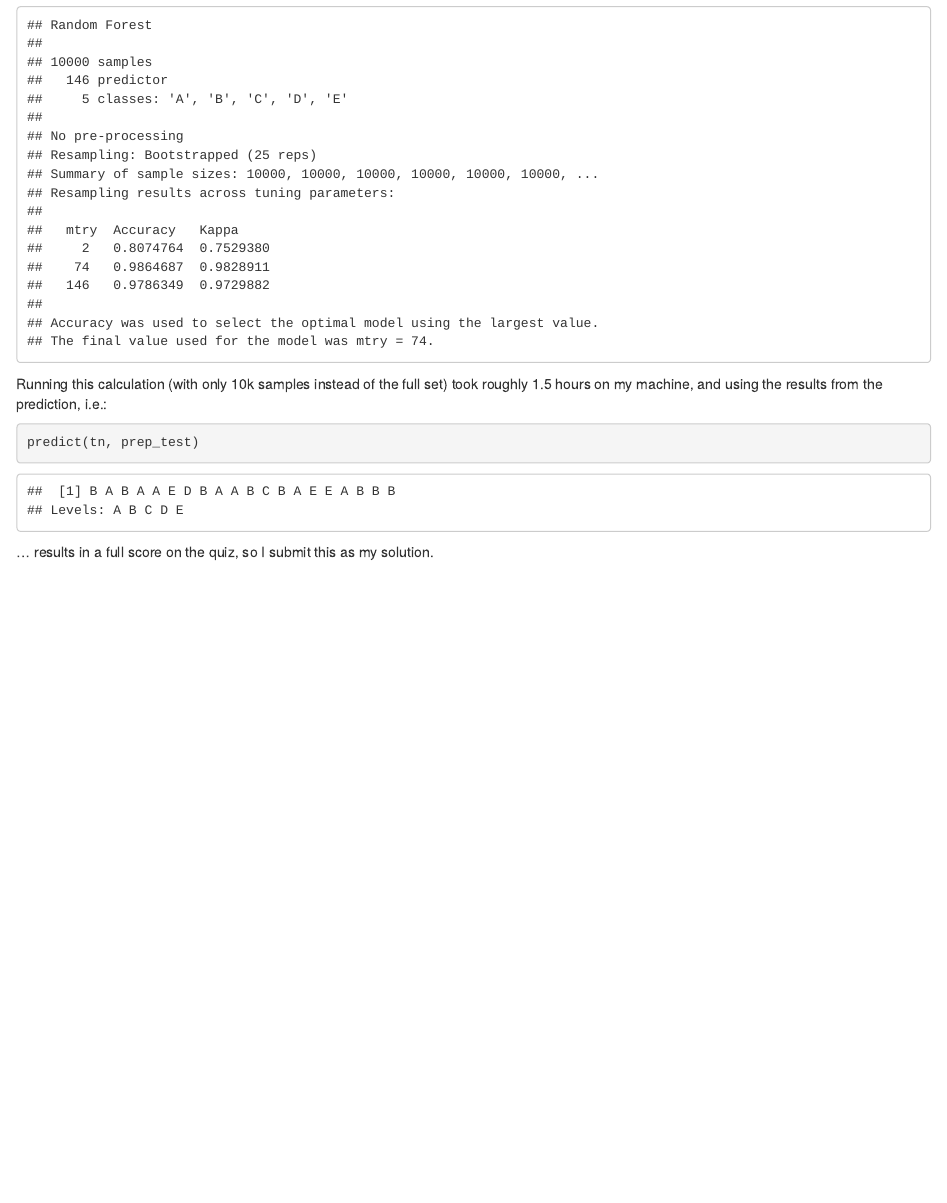
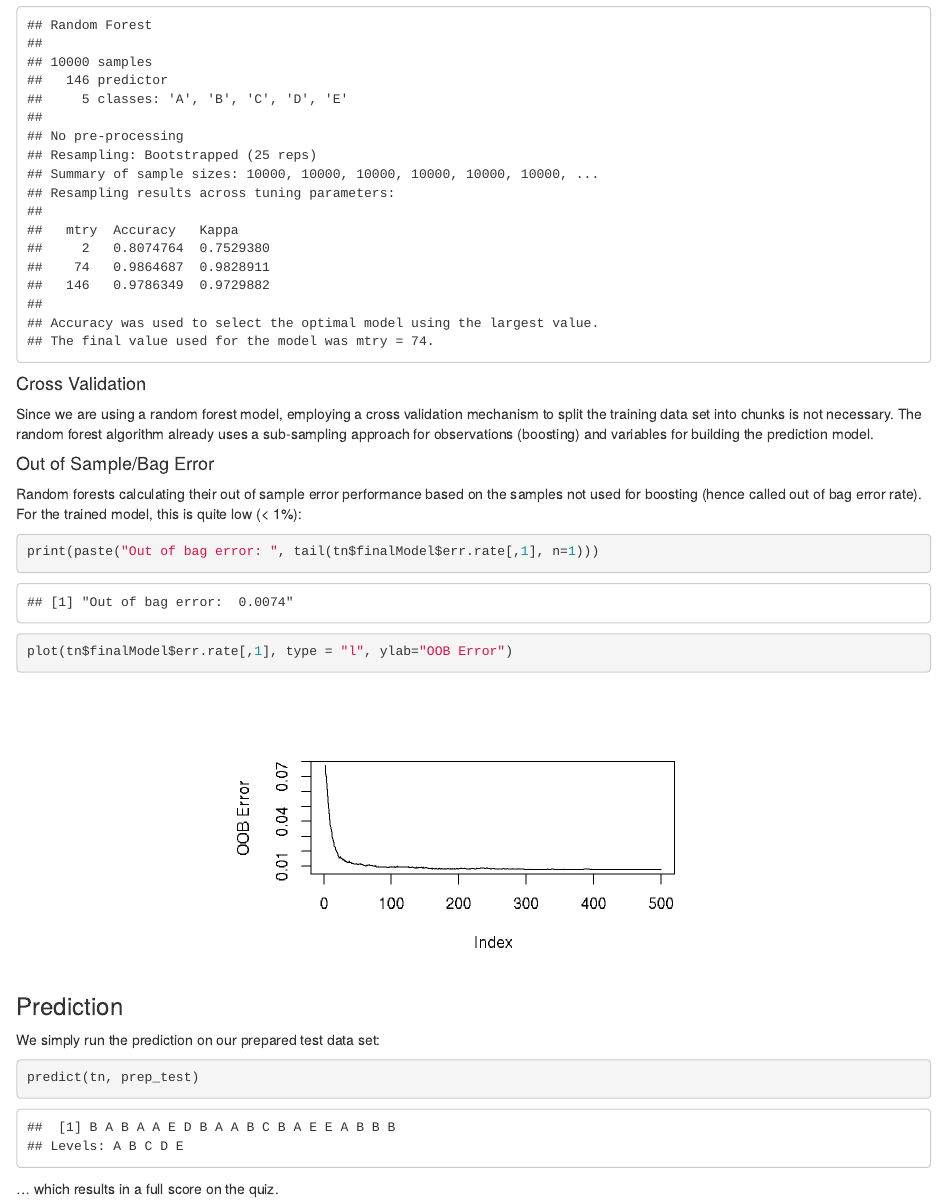
Before and after one commit to ephe-meral/barbell_exercise_ml, an R Markdown document (barbell_lifts.Rmd): the page in a window 1100 px wide, from 1440 px down. The pictures show the output file barbell_lifts.html that the author committed with the source, opened offline.

Commit message:
describe cross validation and error results

````diff
--- a/barbell_lifts.Rmd
+++ b/barbell_lifts.Rmd
@@ -85,10 +85,28 @@ stopCluster(cl)
 
 tn
 ```
+#### Cross Validation
 
-Running this calculation (with only 10k samples instead of the full set) took roughly 1.5 hours on my machine, and using the results from the prediction, i.e.:
+Since we are using a random forest model, employing a cross validation mechanism to split the training data set into chunks is not necessary.
+The random forest algorithm already uses a sub-sampling approach for observations (boosting) and variables for building the prediction model.
+
+#### Out of Sample/Bag Error
+
+Random forests calculating their out of sample error performance based on the samples not used for boosting (hence called out of bag error rate).
+For the trained model, this is quite low (< 1%):
+
+```{r, cache=TRUE}
+print(paste("Out of bag error: ", tail(tn$finalModel$err.rate[,1], n=1)))
+```
+```{r, cache=TRUE}
+plot(tn$finalModel$err.rate[,1], type = "l", ylab="OOB Error")
+```
+
+### Prediction
+
+We simply run the prediction on our prepared test data set:
 
 ```{r}
 predict(tn, prep_test)
 ```
-... results in a full score on the quiz, so I submit this as my solution.
+... which results in a full score on the quiz.
````
Also changed, not shown: barbell_lifts.html, barbell_lifts_files/figure-html/unnamed-chunk-6-1.png (added), barbell_lifts.Rmd (2 more changed lines).
